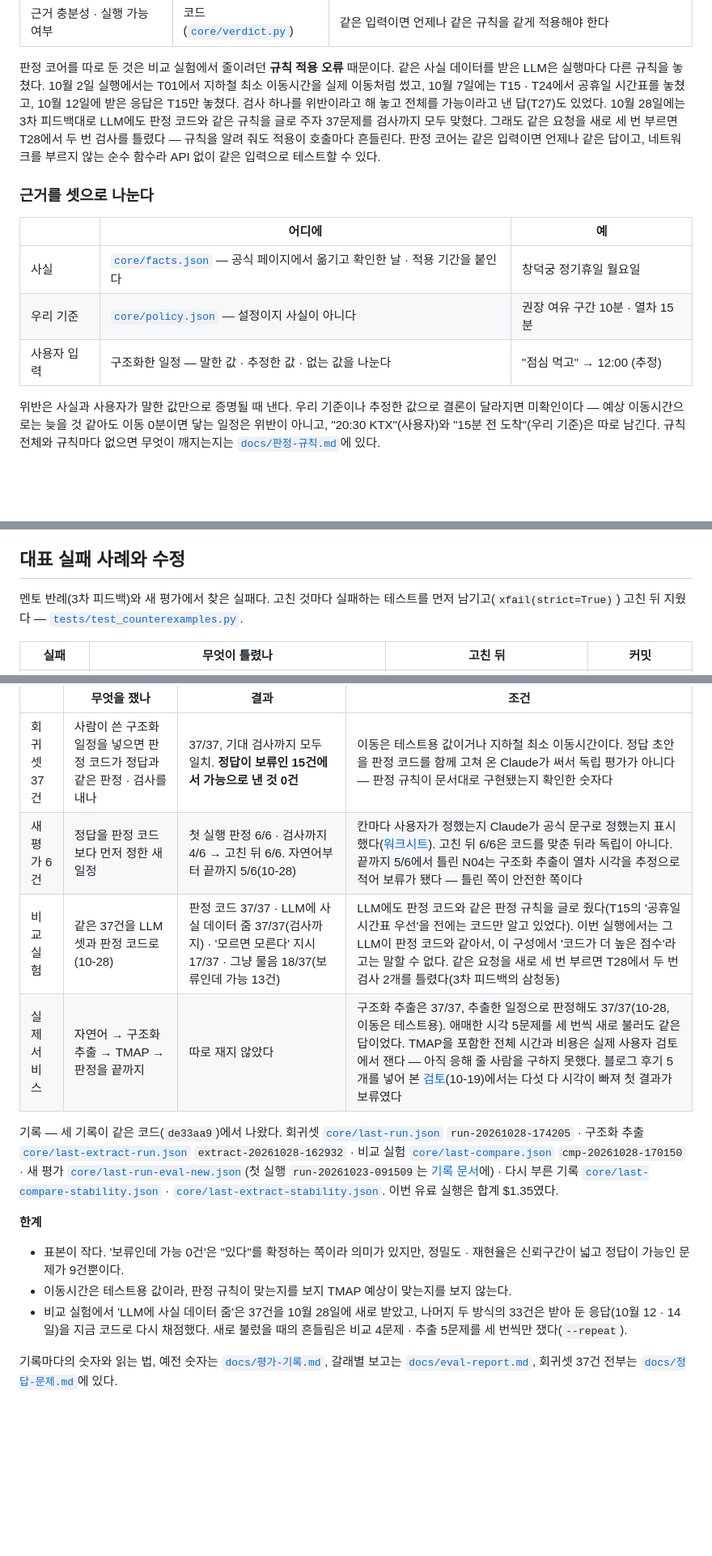
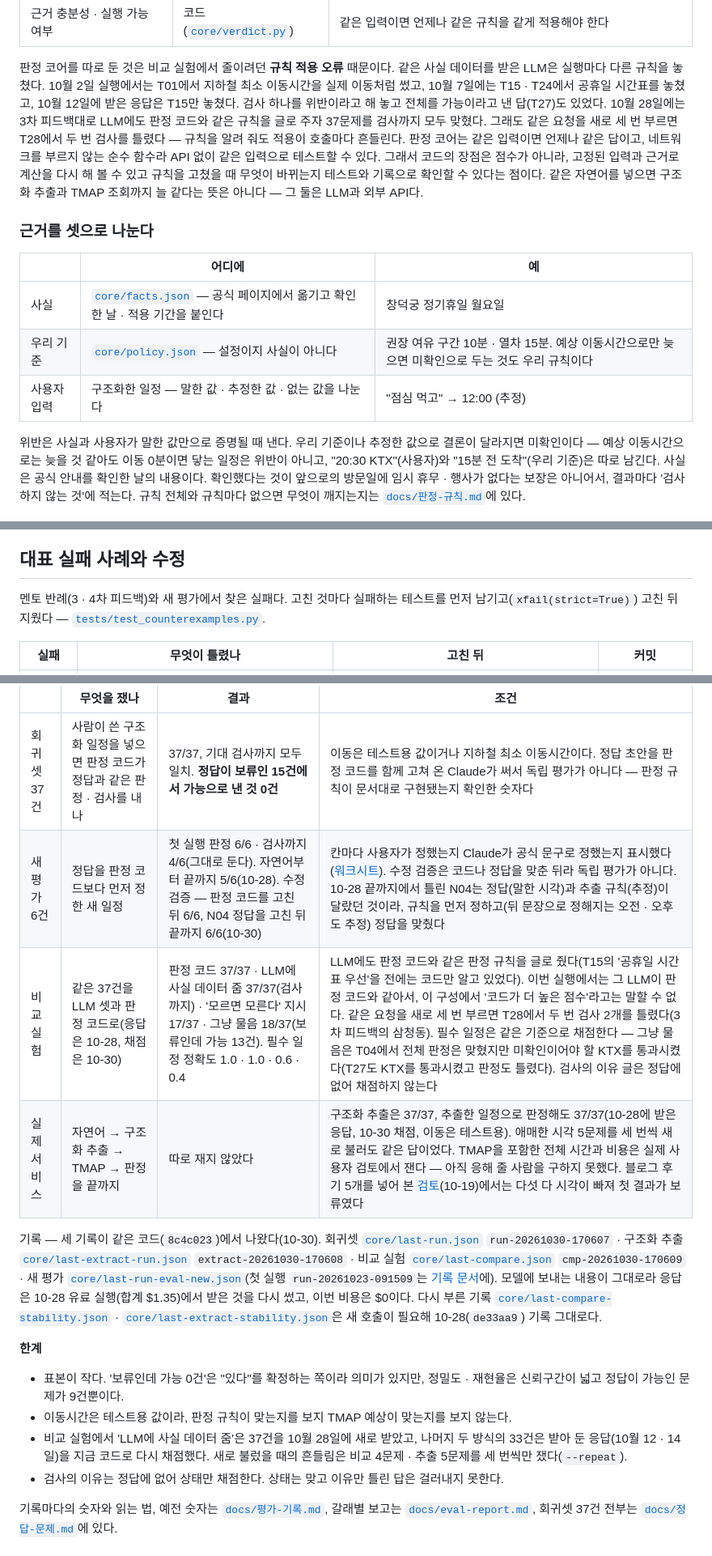
Before and after one commit to jeongrolee-tech/itinerary-verifier, a Markdown page: README.md, 3 parts joined by grey strips. Shown at 81% size. Rendered like a GitHub page; blank space fills up the shorter version.

```diff
--- a/README.md
+++ b/README.md
@@ -89,19 +89,22 @@
 공휴일 시간표를 놓쳤고, 10월 12일에 받은 응답은 T15만 놓쳤다. 검사 하나를 위반이라고 해 놓고 전체를 가능이라고 낸 답(T27)도
 있었다. 10월 28일에는 3차 피드백대로 LLM에도 판정 코드와 같은 규칙을 글로 주자 37문제를 검사까지 모두 맞혔다. 그래도 같은 요청을
 새로 세 번 부르면 T28에서 두 번 검사를 틀렸다 — 규칙을 알려 줘도 적용이 호출마다 흔들린다. 판정 코어는 같은 입력이면 언제나 같은
-답이고, 네트워크를 부르지 않는 순수 함수라 API 없이 같은 입력으로 테스트할 수 있다.
+답이고, 네트워크를 부르지 않는 순수 함수라 API 없이 같은 입력으로 테스트할 수 있다. 그래서 코드의 장점은 점수가 아니라,
+고정된 입력과 근거로 계산을 다시 해 볼 수 있고 규칙을 고쳤을 때 무엇이 바뀌는지 테스트와 기록으로 확인할 수 있다는 점이다.
+같은 자연어를 넣으면 구조화 추출과 TMAP 조회까지 늘 같다는 뜻은 아니다 — 그 둘은 LLM과 외부 API다.
 
 ### 근거를 셋으로 나눈다
 
 | | 어디에 | 예 |
 | --- | --- | --- |
 | 사실 | [`core/facts.json`](core/facts.json) — 공식 페이지에서 옮기고 확인한 날 · 적용 기간을 붙인다 | 창덕궁 정기휴일 월요일 |
-| 우리 기준 | [`core/policy.json`](core/policy.json) — 설정이지 사실이 아니다 | 권장 여유 구간 10분 · 열차 15분 |
+| 우리 기준 | [`core/policy.json`](core/policy.json) — 설정이지 사실이 아니다 | 권장 여유 구간 10분 · 열차 15분. 예상 이동시간으로만 늦으면 미확인으로 두는 것도 우리 규칙이다 |
 | 사용자 입력 | 구조화한 일정 — 말한 값 · 추정한 값 · 없는 값을 나눈다 | "점심 먹고" → 12:00 (추정) |
 
 위반은 사실과 사용자가 말한 값만으로 증명될 때 낸다. 우리 기준이나 추정한 값으로 결론이 달라지면 미확인이다 — 예상
 이동시간으로는 늦을 것 같아도 이동 0분이면 닿는 일정은 위반이 아니고, "20:30 KTX"(사용자)와 "15분 전 도착"(우리 기준)은
-따로 남긴다. 규칙 전체와 규칙마다 없으면 무엇이 깨지는지는 [`docs/판정-규칙.md`](docs/판정-규칙.md)에 있다.
+따로 남긴다. 사실은 공식 안내를 확인한 날의 내용이다. 확인했다는 것이 앞으로의 방문일에 임시 휴무 · 행사가 없다는 보장은
+아니어서, 결과마다 '검사하지 않는 것'에 적는다. 규칙 전체와 규칙마다 없으면 무엇이 깨지는지는 [`docs/판정-규칙.md`](docs/판정-규칙.md)에 있다.
 
 ![전체 구조 — 데모 화면 · API가 구조화 추출(LLM) · 길찾기(TMAP) · 판정 코어 · 다시 검사 · 결과 묶기를 부른다](docs/images/architecture.png)
 
@@ -112,7 +115,7 @@ TMAP을 부르고 저장하지 않는다. 상자를 누르면 근거 코드 줄
 
 ## 대표 실패 사례와 수정
 
-멘토 반례(3차 피드백)와 새 평가에서 찾은 실패다. 고친 것마다 실패하는 테스트를 먼저 남기고(`xfail(strict=True)`) 고친 뒤
+멘토 반례(3 · 4차 피드백)와 새 평가에서 찾은 실패다. 고친 것마다 실패하는 테스트를 먼저 남기고(`xfail(strict=True)`) 고친 뒤
 지웠다 — [`tests/test_counterexamples.py`](tests/test_counterexamples.py).
 
 | 실패 | 무엇이 틀렸나 | 고친 뒤 | 커밋 |
@@ -136,15 +143,16 @@ TMAP을 부르고 저장하지 않는다. 상자를 누르면 근거 코드 줄
 | | 무엇을 쟀나 | 결과 | 조건 |
 | --- | --- | --- | --- |
 | 회귀셋 37건 | 사람이 쓴 구조화 일정을 넣으면 판정 코드가 정답과 같은 판정 · 검사를 내나 | 37/37, 기대 검사까지 모두 일치. **정답이 보류인 15건에서 가능으로 낸 것 0건** | 이동은 테스트용 값이거나 지하철 최소 이동시간이다. 정답 초안을 판정 코드를 함께 고쳐 온 Claude가 써서 독립 평가가 아니다 — 판정 규칙이 문서대로 구현됐는지 확인한 숫자다 |
-| 새 평가 6건 | 정답을 판정 코드보다 먼저 정한 새 일정 | 첫 실행 판정 6/6 · 검사까지 4/6 → 고친 뒤 6/6. 자연어부터 끝까지 5/6(10-28) | 칸마다 사용자가 정했는지 Claude가 공식 문구로 정했는지 표시했다([워크시트](docs/new-eval-worksheet.md)). 고친 뒤 6/6은 코드를 맞춘 뒤라 독립이 아니다. 끝까지 5/6에서 틀린 N04는 구조화 추출이 열차 시각을 추정으로 적어 보류가 됐다 — 틀린 쪽이 안전한 쪽이다 |
-| 비교 실험 | 같은 37건을 LLM 셋과 판정 코드로(10-28) | 판정 코드 37/37 · LLM에 사실 데이터 줌 37/37(검사까지) · '모르면 모른다' 지시 17/37 · 그냥 물음 18/37(보류인데 가능 13건) | LLM에도 판정 코드와 같은 판정 규칙을 글로 줬다(T15의 '공휴일 시간표 우선'을 전에는 코드만 알고 있었다). 이번 실행에서는 그 LLM이 판정 코드와 같아서, 이 구성에서 '코드가 더 높은 점수'라고는 말할 수 없다. 같은 요청을 새로 세 번 부르면 T28에서 두 번 검사 2개를 틀렸다(3차 피드백의 삼청동) |
-| 실제 서비스 | 자연어 → 구조화 추출 → TMAP → 판정을 끝까지 | 따로 재지 않았다 | 구조화 추출은 37/37, 추출한 일정으로 판정해도 37/37(10-28, 이동은 테스트용). 애매한 시각 5문제를 세 번씩 새로 불러도 같은 답이었다. TMAP을 포함한 전체 시간과 비용은 실제 사용자 검토에서 잰다 — 아직 응해 줄 사람을 구하지 못했다. 블로그 후기 5개를 넣어 본 [검토](docs/experiments/2026-10-19-real-itinerary-review.md)(10-19)에서는 다섯 다 시각이 빠져 첫 결과가 보류였다 |
+| 새 평가 6건 | 정답을 판정 코드보다 먼저 정한 새 일정 | 첫 실행 판정 6/6 · 검사까지 4/6(그대로 둔다). 자연어부터 끝까지 5/6(10-28). 수정 검증 — 판정 코드를 고친 뒤 6/6, N04 정답을 고친 뒤 끝까지 6/6(10-30) | 칸마다 사용자가 정했는지 Claude가 공식 문구로 정했는지 표시했다([워크시트](docs/new-eval-worksheet.md)). 수정 검증은 코드나 정답을 맞춘 뒤라 독립 평가가 아니다. 10-28 끝까지에서 틀린 N04는 정답(말한 시각)과 추출 규칙(추정)이 달랐던 것이라, 규칙을 먼저 정하고(뒤 문장으로 정해지는 오전 · 오후도 추정) 정답을 맞췄다 |
+| 비교 실험 | 같은 37건을 LLM 셋과 판정 코드로(응답은 10-28, 채점은 10-30) | 판정 코드 37/37 · LLM에 사실 데이터 줌 37/37(검사까지) · '모르면 모른다' 지시 17/37 · 그냥 물음 18/37(보류인데 가능 13건). 필수 일정 정확도 1.0 · 1.0 · 0.6 · 0.4 | LLM에도 판정 코드와 같은 판정 규칙을 글로 줬다(T15의 '공휴일 시간표 우선'을 전에는 코드만 알고 있었다). 이번 실행에서는 그 LLM이 판정 코드와 같아서, 이 구성에서 '코드가 더 높은 점수'라고는 말할 수 없다. 같은 요청을 새로 세 번 부르면 T28에서 두 번 검사 2개를 틀렸다(3차 피드백의 삼청동). 필수 일정은 같은 기준으로 채점한다 — 그냥 물음은 T04에서 전체 판정은 맞혔지만 미확인이어야 할 KTX를 통과시켰다(T27도 KTX를 통과시켰고 판정도 틀렸다). 검사의 이유 글은 정답에 없어 채점하지 않는다 |
+| 실제 서비스 | 자연어 → 구조화 추출 → TMAP → 판정을 끝까지 | 따로 재지 않았다 | 구조화 추출은 37/37, 추출한 일정으로 판정해도 37/37(10-28에 받은 응답, 10-30 채점, 이동은 테스트용). 애매한 시각 5문제를 세 번씩 새로 불러도 같은 답이었다. TMAP을 포함한 전체 시간과 비용은 실제 사용자 검토에서 잰다 — 아직 응해 줄 사람을 구하지 못했다. 블로그 후기 5개를 넣어 본 [검토](docs/experiments/2026-10-19-real-itinerary-review.md)(10-19)에서는 다섯 다 시각이 빠져 첫 결과가 보류였다 |
 
-기록 — 세 기록이 같은 코드(`de33aa9`)에서 나왔다. 회귀셋 [`core/last-run.json`](core/last-run.json) `run-20261028-174205` · 구조화 추출
-[`core/last-extract-run.json`](core/last-extract-run.json) `extract-20261028-162932` · 비교 실험 [`core/last-compare.json`](core/last-compare.json)
-`cmp-20261028-170150` · 새 평가 [`core/last-run-eval-new.json`](core/last-run-eval-new.json)(첫 실행 `run-20261023-091509`는
-[기록 문서](docs/experiments/2026-10-23-new-eval-first-run.md)에) · 다시 부른 기록 [`core/last-compare-stability.json`](core/last-compare-stability.json) ·
-[`core/last-extract-stability.json`](core/last-extract-stability.json). 이번 유료 실행은 합계 $1.35였다.
+기록 — 세 기록이 같은 코드(`8c4c023`)에서 나왔다(10-30). 회귀셋 [`core/last-run.json`](core/last-run.json) `run-20261030-170607` · 구조화 추출
+[`core/last-extract-run.json`](core/last-extract-run.json) `extract-20261030-170608` · 비교 실험 [`core/last-compare.json`](core/last-compare.json)
+`cmp-20261030-170609` · 새 평가 [`core/last-run-eval-new.json`](core/last-run-eval-new.json)(첫 실행 `run-20261023-091509`는
+[기록 문서](docs/experiments/2026-10-23-new-eval-first-run.md)에). 모델에 보내는 내용이 그대로라 응답은 10-28 유료 실행(합계 $1.35)에서
+받은 것을 다시 썼고, 이번 비용은 $0이다. 다시 부른 기록 [`core/last-compare-stability.json`](core/last-compare-stability.json) ·
+[`core/last-extract-stability.json`](core/last-extract-stability.json)은 새 호출이 필요해 10-28(`de33aa9`) 기록 그대로다.
 
 **한계**
 
@@ -153,6 +161,7 @@ TMAP을 부르고 저장하지 않는다. 상자를 누르면 근거 코드 줄
 - 이동시간은 테스트용 값이라, 판정 규칙이 맞는지를 보지 TMAP 예상이 맞는지를 보지 않는다.
 - 비교 실험에서 'LLM에 사실 데이터 줌'은 37건을 10월 28일에 새로 받았고, 나머지 두 방식의 33건은 받아 둔 응답(10월 12 · 14일)을
   지금 코드로 다시 채점했다. 새로 불렀을 때의 흔들림은 비교 4문제 · 추출 5문제를 세 번씩만 쟀다(`--repeat`).
+- 검사의 이유는 정답에 없어 상태만 채점한다. 상태는 맞고 이유만 틀린 답은 걸러내지 못한다.
 
 기록마다의 숫자와 읽는 법, 예전 숫자는 [`docs/평가-기록.md`](docs/평가-기록.md), 갈래별 보고는 [`docs/eval-report.md`](docs/eval-report.md),
 회귀셋 37건 전부는 [`docs/정답-문제.md`](docs/정답-문제.md)에 있다.
```
Also changed, not shown: other parts of README.md (+6 -2 lines), docs/평가-기록.md (+26 -15 lines).
